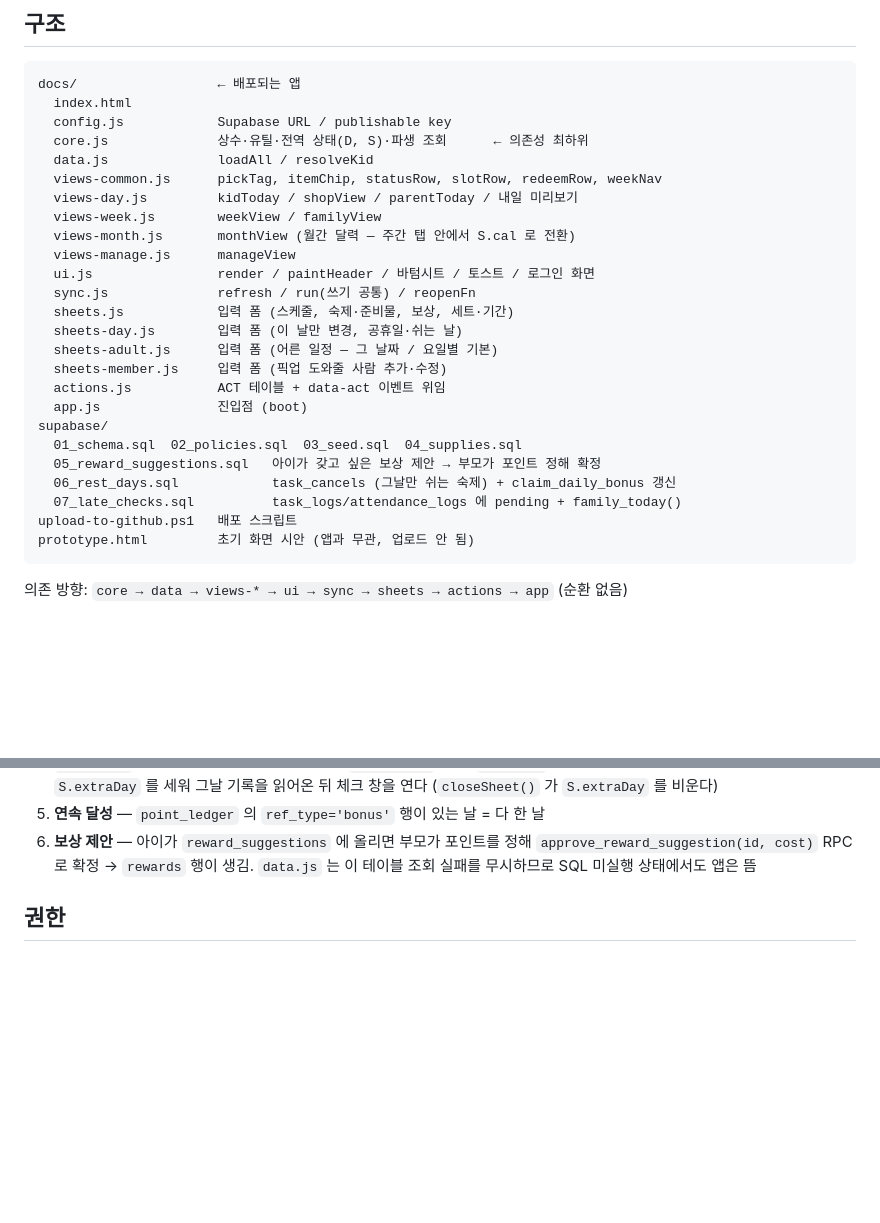
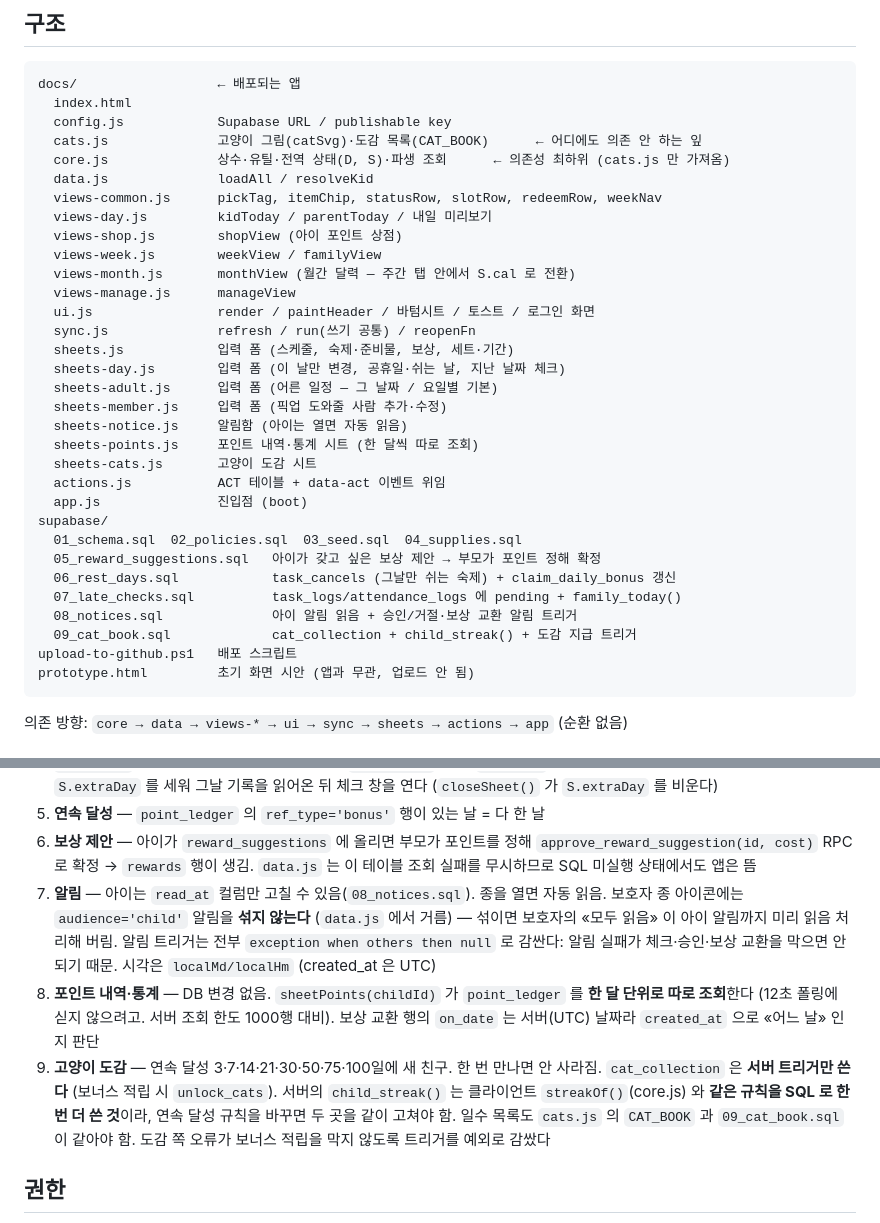
Before and after one commit to ChungYoungJoo/family-schedule, a Markdown page: CLAUDE.md, 2 parts joined by grey strips. Rendered like a GitHub page; blank space fills up the shorter version.

````diff
--- a/CLAUDE.md
+++ b/CLAUDE.md
@@ -28,19 +28,24 @@
 docs/                  ← 배포되는 앱
   index.html
   config.js            Supabase URL / publishable key
-  core.js              상수·유틸·전역 상태(D, S)·파생 조회      ← 의존성 최하위
+  cats.js              고양이 그림(catSvg)·도감 목록(CAT_BOOK)      ← 어디에도 의존 안 하는 잎
+  core.js              상수·유틸·전역 상태(D, S)·파생 조회      ← 의존성 최하위 (cats.js 만 가져옴)
   data.js              loadAll / resolveKid
   views-common.js      pickTag, itemChip, statusRow, slotRow, redeemRow, weekNav
-  views-day.js         kidToday / shopView / parentToday / 내일 미리보기
+  views-day.js         kidToday / parentToday / 내일 미리보기
+  views-shop.js        shopView (아이 포인트 상점)
   views-week.js        weekView / familyView
   views-month.js       monthView (월간 달력 — 주간 탭 안에서 S.cal 로 전환)
   views-manage.js      manageView
   ui.js                render / paintHeader / 바텀시트 / 토스트 / 로그인 화면
   sync.js              refresh / run(쓰기 공통) / reopenFn
   sheets.js            입력 폼 (스케줄, 숙제·준비물, 보상, 세트·기간)
-  sheets-day.js        입력 폼 (이 날만 변경, 공휴일·쉬는 날)
+  sheets-day.js        입력 폼 (이 날만 변경, 공휴일·쉬는 날, 지난 날짜 체크)
   sheets-adult.js      입력 폼 (어른 일정 — 그 날짜 / 요일별 기본)
   sheets-member.js     입력 폼 (픽업 도와줄 사람 추가·수정)
+  sheets-notice.js     알림함 (아이는 열면 자동 읽음)
+  sheets-points.js     포인트 내역·통계 시트 (한 달씩 따로 조회)
+  sheets-cats.js       고양이 도감 시트
   actions.js           ACT 테이블 + data-act 이벤트 위임
   app.js               진입점 (boot)
 supabase/
@@ -48,6 +53,8 @@ supabase/
   05_reward_suggestions.sql   아이가 갖고 싶은 보상 제안 → 부모가 포인트 정해 확정
   06_rest_days.sql            task_cancels (그날만 쉬는 숙제) + claim_daily_bonus 갱신
   07_late_checks.sql          task_logs/attendance_logs 에 pending + family_today()
+  08_notices.sql              아이 알림 읽음 + 승인/거절·보상 교환 알림 트리거
+  09_cat_book.sql             cat_collection + child_streak() + 도감 지급 트리거
 upload-to-github.ps1   배포 스크립트
 prototype.html         초기 화면 시안 (앱과 무관, 업로드 안 됨)
 ```
@@ -93,6 +100,20 @@ prototype.html         초기 화면 시안 (앱과 무관, 업로드 안 됨)
 6. **보상 제안** — 아이가 `reward_suggestions` 에 올리면 부모가 포인트를 정해
    `approve_reward_suggestion(id, cost)` RPC 로 확정 → `rewards` 행이 생김.
    `data.js` 는 이 테이블 조회 실패를 무시하므로 SQL 미실행 상태에서도 앱은 뜸
+7. **알림** — 아이는 `read_at` 컬럼만 고칠 수 있음(`08_notices.sql`). 종을 열면 자동 읽음.
+   보호자 종 아이콘에는 `audience='child'` 알림을 **섞지 않는다** (`data.js` 에서 거름) —
+   섞이면 보호자의 «모두 읽음» 이 아이 알림까지 미리 읽음 처리해 버림.
+   알림 트리거는 전부 `exception when others then null` 로 감싼다: 알림 실패가
+   체크·승인·보상 교환을 막으면 안 되기 때문. 시각은 `localMd/localHm` (created_at 은 UTC)
+8. **포인트 내역·통계** — DB 변경 없음. `sheetPoints(childId)` 가 `point_ledger` 를
+   **한 달 단위로 따로 조회**한다 (12초 폴링에 싣지 않으려고. 서버 조회 한도 1000행 대비).
+   보상 교환 행의 `on_date` 는 서버(UTC) 날짜라 `created_at` 으로 «어느 날» 인지 판단
+9. **고양이 도감** — 연속 달성 3·7·14·21·30·50·75·100일에 새 친구. 한 번 만나면 안 사라짐.
+   `cat_collection` 은 **서버 트리거만 쓴다** (보너스 적립 시 `unlock_cats`).
+   서버의 `child_streak()` 는 클라이언트 `streakOf()`(core.js) 와 **같은 규칙을 SQL 로 한 번 더
+   쓴 것**이라, 연속 달성 규칙을 바꾸면 두 곳을 같이 고쳐야 함. 일수 목록도 `cats.js` 의
+   `CAT_BOOK` 과 `09_cat_book.sql` 이 같아야 함. 도감 쪽 오류가 보너스 적립을 막지 않도록
+   트리거를 예외로 감쌌다
 
 ## 권한
 
````
